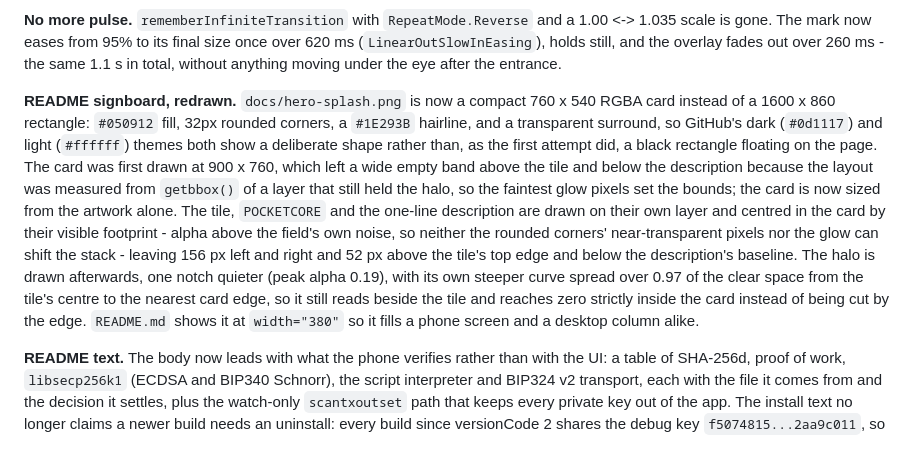
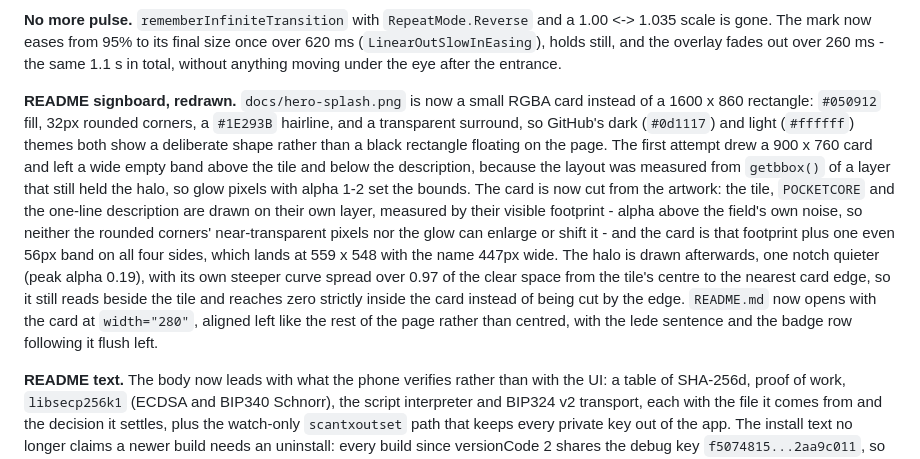
Before and after one commit to CoreJBH/pocketcore, a Markdown page: docs/BUILD-RECORD.md, the part around the change. Rendered like a GitHub page.

Commit message:
Shrink the README signboard and set it flush left
The 760-wide card still asked for more width than the page needs. The card
is now cut from the artwork itself - the tile's top edge to the
description's baseline, one even 56 px band on all four sides - which lands
at 559 x 548 with the artwork 447 x 436 and the padding equal above, below
and on both sides.

README.md opens with it at width 280 and, like the rest of the page, flush
left: the centred block and the centred lede are gone, so the banner, the
lede sentence and the badge row start on the same left edge above the body.

```diff
--- a/docs/BUILD-RECORD.md
+++ b/docs/BUILD-RECORD.md
@@ -76,24 +76,25 @@ over 620 ms (`LinearOutSlowInEasing`), holds still, and the overlay fades out ov
 260 ms - the same 1.1 s in total, without anything moving under the eye after the
 entrance.
 
-**README signboard, redrawn.** `docs/hero-splash.png` is now a compact 760 x 540
-RGBA card instead of a 1600 x 860 rectangle: `#050912` fill, 32px rounded
-corners, a `#1E293B` hairline, and a transparent surround, so GitHub's dark
-(`#0d1117`) and light (`#ffffff`) themes both show a deliberate shape rather than,
-as the first attempt did, a black rectangle floating on the page. The card was
-first drawn at 900 x 760, which left a wide empty band above the tile and below
-the description because the layout was measured from `getbbox()` of a layer that
-still held the halo, so the faintest glow pixels set the bounds; the card is now
-sized from the artwork alone. The tile, `POCKETCORE` and the one-line
-description are drawn on their own layer and centred in the card by their
-visible footprint - alpha above the field's own noise, so neither the rounded
-corners' near-transparent pixels nor the glow can shift the stack - leaving 156
-px left and right and 52 px above the tile's top edge and below the description's
-baseline. The halo is drawn afterwards, one notch quieter (peak alpha 0.19), with
-its own steeper curve spread over 0.97 of the clear space from the tile's centre
-to the nearest card edge, so it still reads beside the tile and reaches zero
-strictly inside the card instead of being cut by the edge. `README.md` shows it
-at `width="380"` so it fills a phone screen and a desktop column alike.
+**README signboard, redrawn.** `docs/hero-splash.png` is now a small RGBA card
+instead of a 1600 x 860 rectangle: `#050912` fill, 32px rounded corners, a
+`#1E293B` hairline, and a transparent surround, so GitHub's dark (`#0d1117`) and
+light (`#ffffff`) themes both show a deliberate shape rather than a black
+rectangle floating on the page. The first attempt drew a 900 x 760 card and left
+a wide empty band above the tile and below the description, because the layout
+was measured from `getbbox()` of a layer that still held the halo, so glow pixels
+with alpha 1-2 set the bounds. The card is now cut from the artwork: the tile,
+`POCKETCORE` and the one-line description are drawn on their own layer, measured
+by their visible footprint - alpha above the field's own noise, so neither the
+rounded corners' near-transparent pixels nor the glow can enlarge or shift it -
+and the card is that footprint plus one even 56px band on all four sides, which
+lands at 559 x 548 with the name 447px wide. The halo is drawn afterwards, one
+notch quieter (peak alpha 0.19), with its own steeper curve spread over 0.97 of
+the clear space from the tile's centre to the nearest card edge, so it still
+reads beside the tile and reaches zero strictly inside the card instead of being
+cut by the edge. `README.md` now opens with the card at `width="280"`, aligned
+left like the rest of the page rather than centred, with the lede sentence and
+the badge row following it flush left.
 
 **README text.** The body now leads with what the phone verifies rather than with
 the UI: a table of SHA-256d, proof of work, `libsecp256k1` (ECDSA and BIP340
```
Also changed, not shown: README.md (+3 -5 lines), docs/hero-splash.png, 1 other file.
